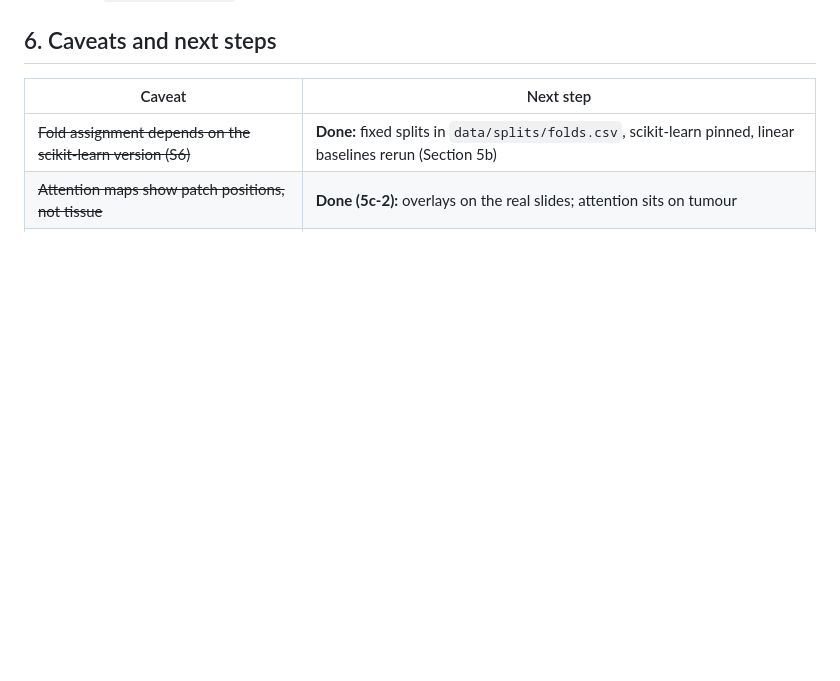
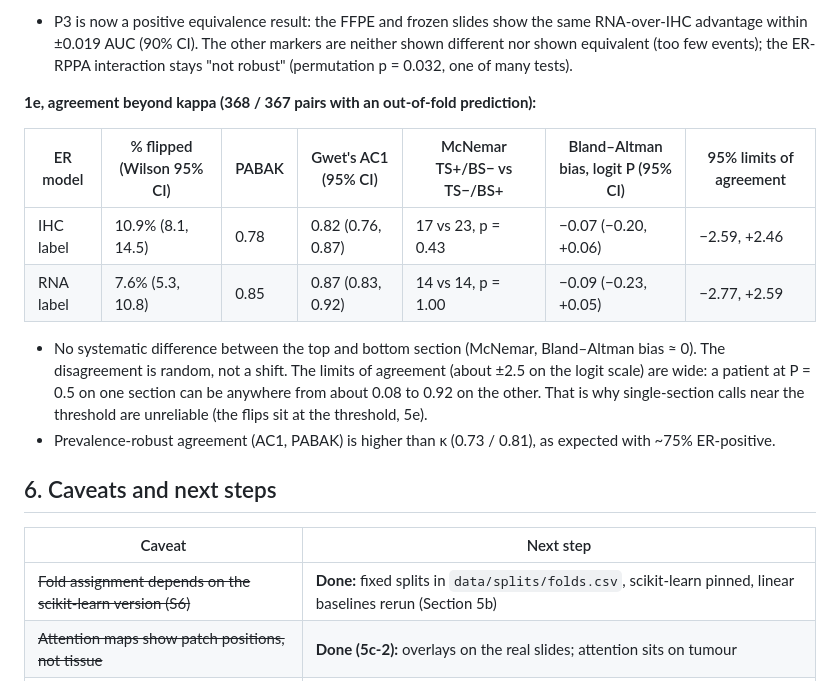
Before and after one commit to amanuniyal5/Multimodal-Breast-Cancer-Diagnostic, a Markdown page: docs/baseline_report.md, the part around one of its changes. GitHub-like rendering; blank space fills up the shorter version.

Commit message:
Report 5h: statistics beyond p-values (Bayesian ΔAUC, calibration, Wilson/Bayes factors for 1b, McNemar, TOST for 1c, AC1/Bland-Altman for 1e)

```diff
--- a/docs/baseline_report.md
+++ b/docs/baseline_report.md
@@ -400,3 +456,20 @@ numbers in `FINAL_RESULTS.md` are the ones to report.**
+- P3 is now a positive equivalence result: the FFPE and frozen slides show the same RNA-over-IHC advantage within
+  ±0.019 AUC (90% CI). The other markers are neither shown different nor shown equivalent (too few events); the
+  ER-RPPA interaction stays "not robust" (permutation p = 0.032, one of many tests).
+
+**1e, agreement beyond kappa (368 / 367 pairs with an out-of-fold prediction):**
+
+| ER model | % flipped (Wilson 95% CI) | PABAK | Gwet's AC1 (95% CI) | McNemar TS+/BS− vs TS−/BS+ | Bland–Altman bias, logit P (95% CI) | 95% limits of agreement |
+|---|---|---|---|---|---|---|
+| IHC label | 10.9% (8.1, 14.5) | 0.78 | 0.82 (0.76, 0.87) | 17 vs 23, p = 0.43 | −0.07 (−0.20, +0.06) | −2.59, +2.46 |
+| RNA label | 7.6% (5.3, 10.8) | 0.85 | 0.87 (0.83, 0.92) | 14 vs 14, p = 1.00 | −0.09 (−0.23, +0.05) | −2.77, +2.59 |
+
+- No systematic difference between the top and bottom section (McNemar, Bland–Altman bias ≈ 0). The disagreement
+  is random, not a shift. The limits of agreement (about ±2.5 on the logit scale) are wide: a patient at P = 0.5 on
+  one section can be anywhere from about 0.08 to 0.92 on the other. That is why single-section calls near the
+  threshold are unreliable (the flips sit at the threshold, 5e).
+- Prevalence-robust agreement (AC1, PABAK) is higher than κ (0.73 / 0.81), as expected with ~75% ER-positive.
+
 ## 6. Caveats and next steps
 
 | Caveat | Next step |
```
Also changed, not shown: other parts of docs/baseline_report.md (+56 -0 lines).
